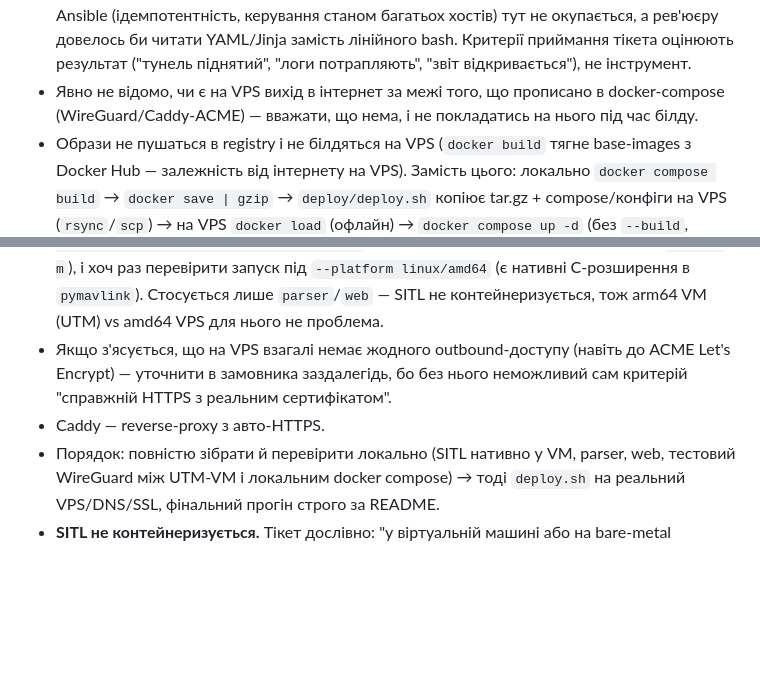
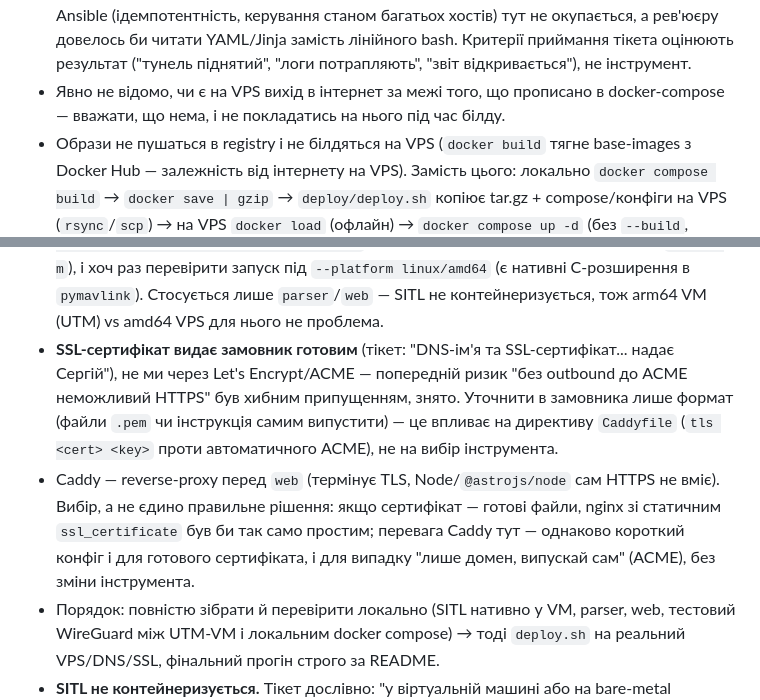
Before and after one commit to deebeel/ardupilot-log-analysis, a Markdown page: CLAUDE.md, 2 parts joined by grey strips. Rendered like a GitHub page; blank space fills up the shorter version.

Commit message:
Correct wrong assumption: cert is client-provided, not ours to obtain
Ticket text: "DNS-ім'я та SSL-сертифікат для WEB-сервісу — надає Сергій
за запитом" - the client hands over an already-issued certificate, not
just a domain we'd need outbound ACME access to get a Let's Encrypt cert
for ourselves. The earlier CLAUDE.md line framing "no outbound to ACME"
as blocking the HTTPS acceptance criterion was based on a misreading and
is removed.

Caddy's justification is revised accordingly: its value here isn't
auto-issuance (not needed if a cert file is handed over) but that its
config stays equally short whether we get a ready cert file (`tls
<cert> <key>`) or just a domain and have to self-issue via ACME -
nginx+certbot would need actual automation for the latter case, Caddy
just swaps one directive.

Co-Authored-By: Claude Sonnet 5 <noreply@anthropic.com>
Claude-Session: https://claude.ai/code/session_01VZcNsAG9H128TUyJ4FAm1J

```diff
--- a/CLAUDE.md
+++ b/CLAUDE.md
@@ -23,12 +23,12 @@
 **Розгортання**
 - docker-compose (parser, web, caddy) — однаковий локально й на VPS, різниться лише конфіг/env (WireGuard-peer, домен).
 - **Розгортання на VPS — `deploy/deploy.sh` (shell), не Ansible.** Тікет прямо дозволяє "docker-compose / Ansible / shell — на вибір"; для одного VPS і одноразового прогону (без continuous config drift, без десятків хостів) Ansible-плейбуки — оверінженірінг: цінність Ansible (ідемпотентність, керування станом багатьох хостів) тут не окупається, а рев'юєру довелось би читати YAML/Jinja замість лінійного bash. Критерії приймання тікета оцінюють результат ("тунель піднятий", "логи потрапляють", "звіт відкривається"), не інструмент.
-- Явно не відомо, чи є на VPS вихід в інтернет за межі того, що прописано в docker-compose (WireGuard/Caddy-ACME) — вважати, що нема, і не покладатись на нього під час білду.
+- Явно не відомо, чи є на VPS вихід в інтернет за межі того, що прописано в docker-compose — вважати, що нема, і не покладатись на нього під час білду.
 - Образи не пушаться в registry і не білдяться на VPS (`docker build` тягне base-images з Docker Hub — залежність від інтернету на VPS). Замість цього: локально `docker compose build` → `docker save | gzip` → `deploy/deploy.sh` копіює tar.gz + compose/конфіги на VPS (`rsync`/`scp`) → на VPS `docker load` (офлайн) → `docker compose up -d` (без `--build`, образи вже в daemon).
 - Dockerfile'и (parser, web) — multi-stage, щоб фінальний образ був без білд-залежностей (uv/npm), тільки рантайм-артефакти.
 - **Архітектура**: якщо білдити на Mac (Apple Silicon = `arm64`), а VPS — типово `amd64`, образ іншої архітектури просто не запуститься ("exec format error"). Явно білдити під ціль: `docker buildx build --platform linux/amd64 ...` (звірити реальну архітектуру VPS через `uname -m`), і хоч раз перевірити запуск під `--platform linux/amd64` (є нативні C-розширення в `pymavlink`). Стосується лише `parser`/`web` — SITL не контейнеризується, тож arm64 VM (UTM) vs amd64 VPS для нього не проблема.
-- Якщо з'ясується, що на VPS взагалі немає жодного outbound-доступу (навіть до ACME Let's Encrypt) — уточнити в замовника заздалегідь, бо без нього неможливий сам критерій "справжній HTTPS з реальним сертифікатом".
-- Caddy — reverse-proxy з авто-HTTPS.
+- **SSL-сертифікат видає замовник готовим** (тікет: "DNS-ім'я та SSL-сертифікат... надає Сергій"), не ми через Let's Encrypt/ACME — попередній ризик "без outbound до ACME неможливий HTTPS" був хибним припущенням, знято. Уточнити в замовника лише формат (файли `.pem` чи інструкція самим випустити) — це впливає на директиву `Caddyfile` (`tls <cert> <key>` проти автоматичного ACME), не на вибір інструмента.
+- Caddy — reverse-proxy перед `web` (термінує TLS, Node/`@astrojs/node` сам HTTPS не вміє). Вибір, а не єдино правильне рішення: якщо сертифікат — готові файли, nginx зі статичним `ssl_certificate` був би так само простим; перевага Caddy тут — однаково короткий конфіг і для готового сертифіката, і для випадку "лише домен, випускай сам" (ACME), без зміни інструмента.
 - Порядок: повністю зібрати й перевірити локально (SITL нативно у VM, parser, web, тестовий WireGuard між UTM-VM і локальним docker compose) → тоді `deploy.sh` на реальний VPS/DNS/SSL, фінальний прогін строго за README.
 - **SITL не контейнеризується.** Тікет дослівно: "у віртуальній машині або на bare-metal (технологію обираєш сам)" — Docker як варіант не згаданий, а VM (UTM Ubuntu) уже дає ізоляцію, другий шар нічого не додає. SITL піднімається нативно через `sim_vehicle.py` прямо в Ubuntu VM/bare-metal; GCS/візуалізатор (MAVProxy) і keyboard-adapter — там само на хості, без проброшених портів контейнера. Контейнеризація лишається лише там, де тікет її фактично вимагає — `parser`/`web` на VPS.
 - **Візуалізація — MAVProxy** (`--master=tcp:127.0.0.1:5760 --map --console`): закриває і роль GCS, і візуалізацію. Тікет 3D **не вимагає** («на твій розсуд: FlightGear, Mission Planner/QGC з картою чи інше»), тож мапи достатньо. Відпадають QGC/AppImage/`libfuse2`, FlightGear і вимога до 3D-прискорення у VM. FlightGear — опційно, лише заради ефектнішого запису.
```
